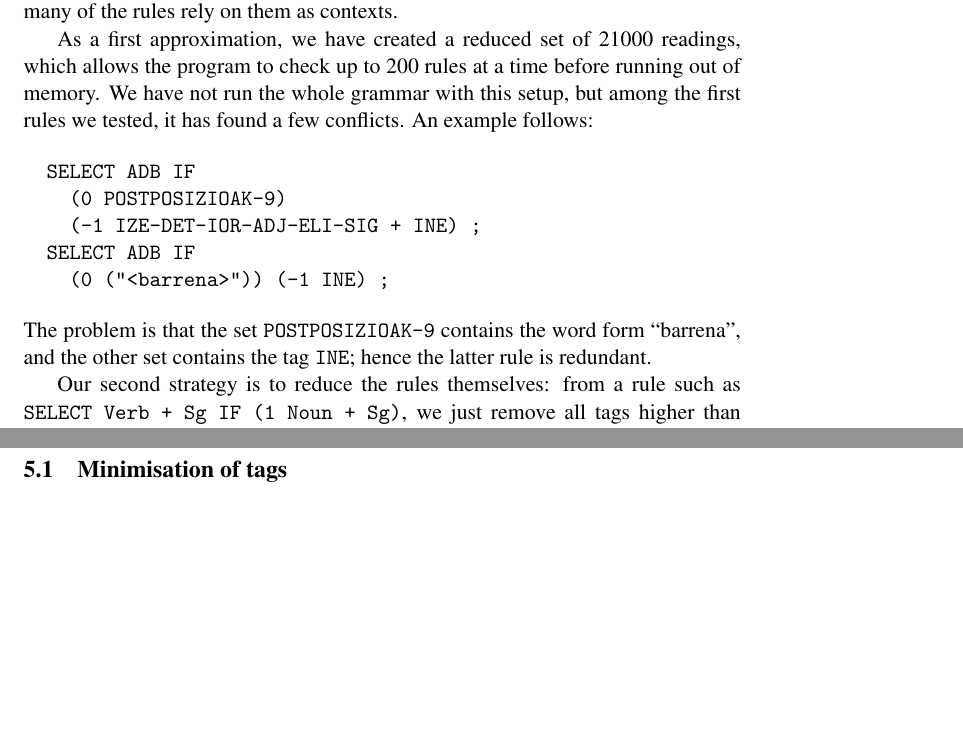
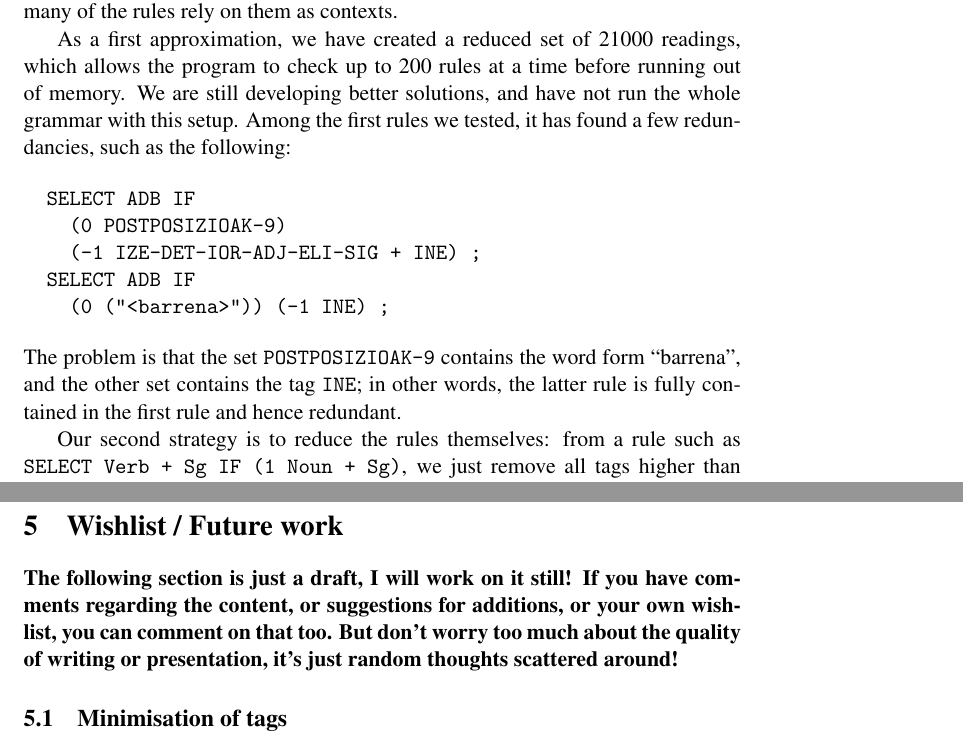
Before and after one commit to inariksit/cgclean, a LaTeX document (doc/nodalida2017/nodalida2017.tex): two parts of pages 5 and 7 of 8 before the commit and two parts of pages 5 and 7 of 9 after it, joined at a grey line, cut so that both start at the same text, the shorter picture padded with empty space. Compiled offline with pdfLaTeX; a LaTeX package or settings file that is missing is left out; a missing bibliography style is replaced by a similar one.

Commit message:
text + cleanup

```diff
--- a/doc/nodalida2017/nodalida2017.tex
+++ b/doc/nodalida2017/nodalida2017.tex
@@ -272,8 +272,8 @@ and that would make the SAT-problems too big.
 We cannot just ignore all tags beyond level 2 or 3, because many of the rules rely on them as contexts.
 
 As a first approximation, we have created a reduced set of 21000 readings, which allows the program to check up to 200
-rules at a time before running out of memory. We have not run the whole grammar with this setup, but among the first rules we tested, it has found a few conflicts.
-An example follows:
+rules at a time before running out of memory. We are still developing better solutions, and have not run the whole grammar with this setup.
+Among the first rules we tested, it has found a few redundancies, such as the following:
 
 \begin{verbatim}
   SELECT ADB IF
@@ -283,7 +283,7 @@ An example follows:
     (0 ("<barrena>")) (-1 INE) ;
 \end{verbatim}
 
-\noindent The problem is that the set \texttt{POSTPOSIZIOAK-9} contains the word form ``barrena'', and the other set contains the tag \texttt{INE}; hence the latter rule is redundant.
+\noindent The problem is that the set \texttt{POSTPOSIZIOAK-9} contains the word form ``barrena'', and the other set contains the tag \texttt{INE}; in other words, the latter rule is fully contained in the first rule and hence redundant.
 
 
 Our second strategy is to reduce the rules themselves: from a rule such as \texttt{SELECT Verb + Sg IF (1 Noun + Sg)},
@@ -332,5 +332,6 @@ While ML-tuning improves the grammar's performance, it makes it less readable fo
 It is hard to continue development after submitting the grammar to a black box and getting the output.
 
 
-\section{Wishlist for future work}
+\section{Wishlist / Future work}
+ \textbf{The following section is just a draft, I will work on it still! If you have comments regarding the content, or suggestions for additions, or your own wishlist, you can comment on that too. But don't worry too much about the quality of writing or presentation, it's just random thoughts scattered around!}
 
```
Also changed, not shown: doc/nodalida2017/nodalida2017.tex (8 more changed lines).
